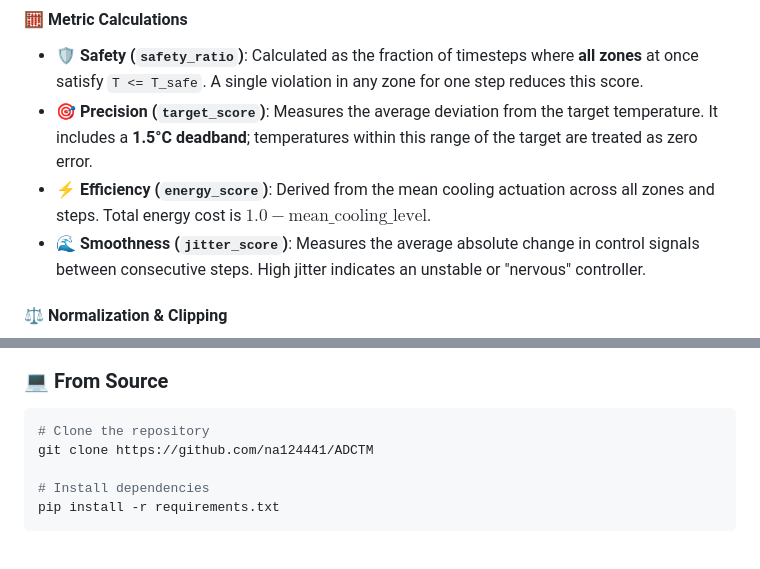
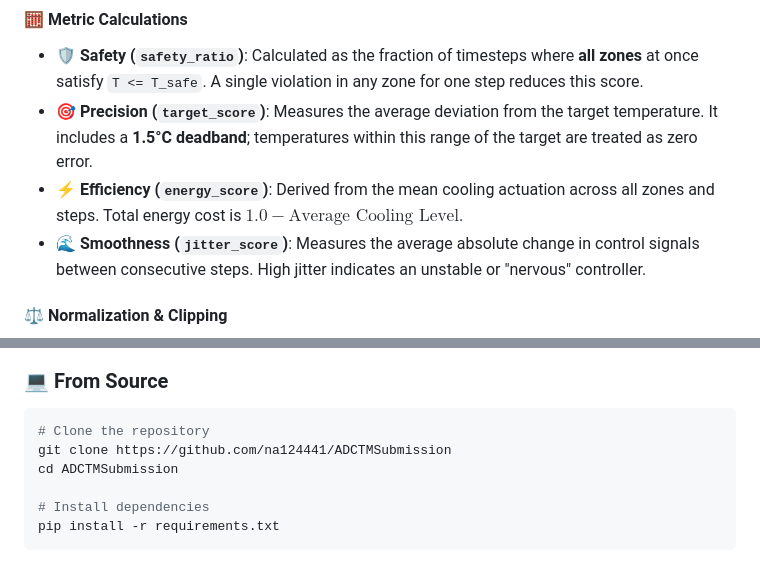
Before and after one commit to na124441/ADCTM, a Markdown page: README.md, 2 parts joined by grey strips. GitHub-like rendering.

Commit message:
Fix efficiency score wording and update clone command
Updated the efficiency score description and repository clone command.

````diff
--- a/README.md
+++ b/README.md
@@ -230,7 +230,7 @@ The scoring logic (implemented in `grader/evaluator.py`) uses `NumPy` to perform
 
 *   **🛡️ Safety (`safety_ratio`)**: Calculated as the fraction of timesteps where **all zones** at once satisfy `T <= T_safe`. A single violation in any zone for one step reduces this score.
 *   **🎯 Precision (`target_score`)**: Measures the average deviation from the target temperature. It includes a **1.5°C deadband**; temperatures within this range of the target are treated as zero error.
-*   **⚡ Efficiency (`energy_score`)**: Derived from the mean cooling actuation across all zones and steps. Total energy cost is $1.0 - \text{mean\_cooling\_level}$.
+*   **⚡ Efficiency (`energy_score`)**: Derived from the mean cooling actuation across all zones and steps. Total energy cost is $1.0 - \text{Average Cooling Level}$.
 *   **🌊 Smoothness (`jitter_score`)**: Measures the average absolute change in control signals between consecutive steps. High jitter indicates an unstable or "nervous" controller.
 
 #### ⚖️ Normalization & Clipping
@@ -305,7 +305,8 @@ When any zone approaches a critical temperature, jitter penalties are **disabled
 
 ```bash
 # Clone the repository
-git clone https://github.com/na124441/ADCTM
+git clone https://github.com/na124441/ADCTMSubmission
+cd ADCTMSubmission
 
 # Install dependencies
 pip install -r requirements.txt
````
